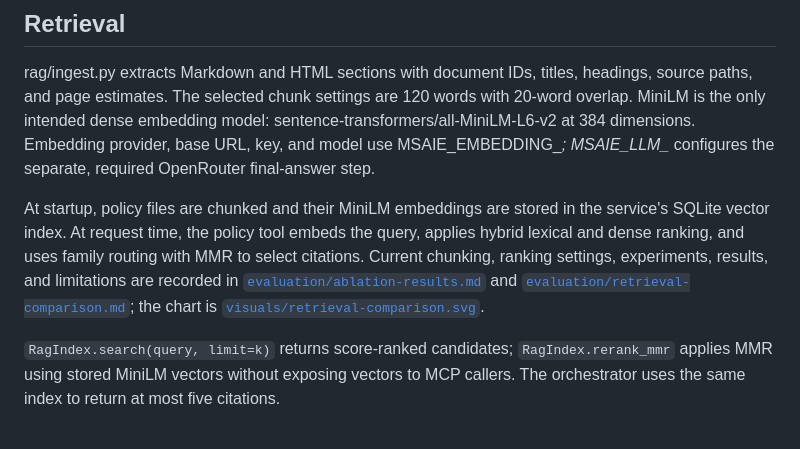
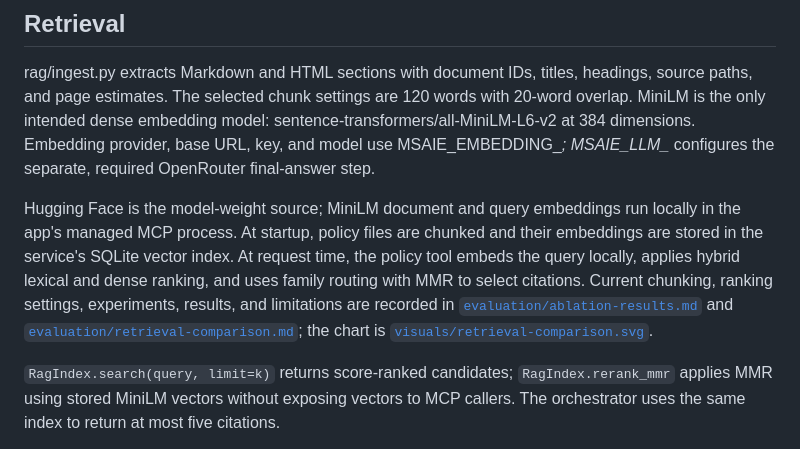
Before and after one commit to MSAIE2027/Project-HR-Agent, a Markdown page: docs/architecture.md, the part around one of its changes. GitHub-like rendering.

```diff
--- a/docs/architecture.md
+++ b/docs/architecture.md
@@ -56,7 +63,7 @@ If the persistent MCP connection fails, the current request returns an explicit
 
 rag/ingest.py extracts Markdown and HTML sections with document IDs, titles, headings, source paths, and page estimates. The selected chunk settings are 120 words with 20-word overlap. MiniLM is the only intended dense embedding model: sentence-transformers/all-MiniLM-L6-v2 at 384 dimensions. Embedding provider, base URL, key, and model use MSAIE_EMBEDDING_*; MSAIE_LLM_* configures the separate, required OpenRouter final-answer step.
 
-At startup, policy files are chunked and their MiniLM embeddings are stored in the service's SQLite vector index. At request time, the policy tool embeds the query, applies hybrid lexical and dense ranking, and uses family routing with MMR to select citations. Current chunking, ranking settings, experiments, results, and limitations are recorded in [`evaluation/ablation-results.md`](../evaluation/ablation-results.md) and [`evaluation/retrieval-comparison.md`](../evaluation/retrieval-comparison.md); the chart is [`visuals/retrieval-comparison.svg`](../visuals/retrieval-comparison.svg).
+Hugging Face is the model-weight source; MiniLM document and query embeddings run locally in the app's managed MCP process. At startup, policy files are chunked and their embeddings are stored in the service's SQLite vector index. At request time, the policy tool embeds the query locally, applies hybrid lexical and dense ranking, and uses family routing with MMR to select citations. Current chunking, ranking settings, experiments, results, and limitations are recorded in [`evaluation/ablation-results.md`](../evaluation/ablation-results.md) and [`evaluation/retrieval-comparison.md`](../evaluation/retrieval-comparison.md); the chart is [`visuals/retrieval-comparison.svg`](../visuals/retrieval-comparison.svg).
 
 `RagIndex.search(query, limit=k)` returns score-ranked candidates; `RagIndex.rerank_mmr` applies MMR using stored MiniLM vectors without exposing vectors to MCP callers. The orchestrator uses the same index to return at most five citations.
 
```
Also changed, not shown: other parts of docs/architecture.md (+19 -12 lines), README.md (+60 -31 lines).
